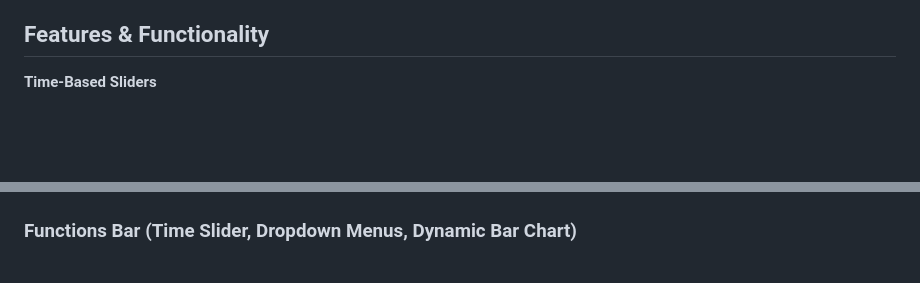
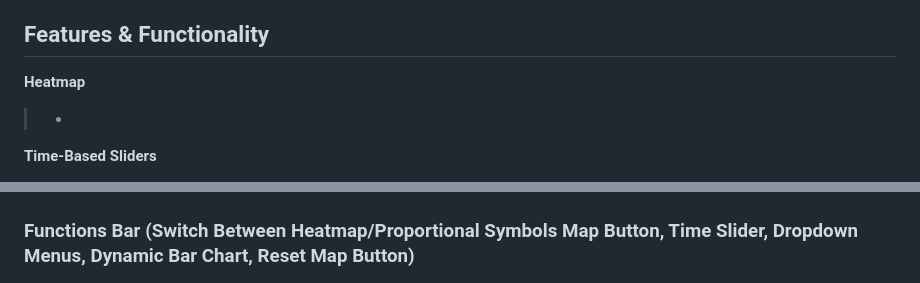
Before and after one commit to tralee10/SEA_Housing_Map, a Markdown page: README.md, 2 parts joined by grey strips. GitHub-like rendering; blank space fills up the shorter version.

```diff
--- a/README.md
+++ b/README.md
@@ -19,6 +19,9 @@ This project aims to provide insight into how effectively housing development re
 - **Students & General Public**: exploring the map for personal or educational purposes, getting a better idea of what is going on within different communities.
 
 ## Features & Functionality
+**Heatmap**
+> -
+
 **Time-Based Sliders**
 > - The **Year Issued** slider alters which points are shown on the map based on the year in which the building permit was issued.
 > - The **Year Finished** slider alters which points are shown on the map based on the year in which the building was completed.
@@ -43,7 +46,7 @@ This project aims to provide insight into how effectively housing development re
 ## Heatmap
 ![image](img/house_heatmap.png)
 
-### Functions Bar (Time Slider, Dropdown Menus, Dynamic Bar Chart)
+### Functions Bar (Switch Between Heatmap/Proportional Symbols Map Button, Time Slider, Dropdown Menus, Dynamic Bar Chart, Reset Map Button)
 ![image](img/house_func.png)
 
 ### Dynamic Chart
```
